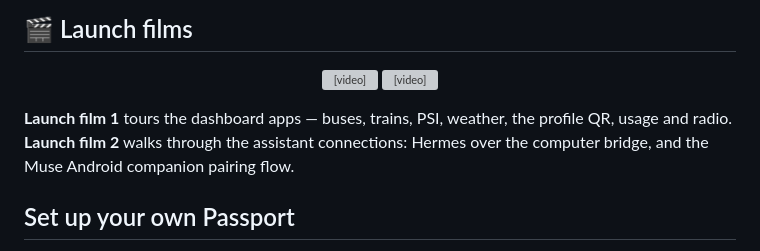
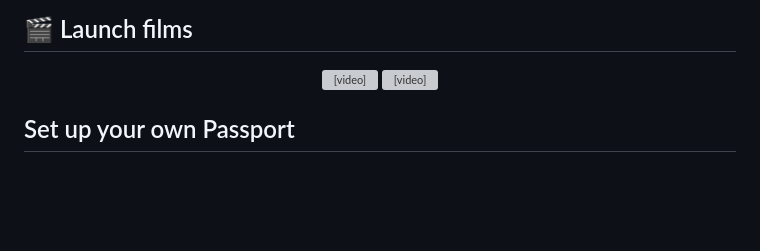
Before and after one commit to benczb/esp32-uncle, a Markdown page: README.md, the part around the change. GitHub-like rendering; blank space fills up the shorter version; grey boxes are pictures that could not be loaded.

Commit message:
docs(readme): show launch films without descriptive text

```diff
--- a/README.md
+++ b/README.md
@@ -22,11 +22,6 @@
   <video src="assets/media/launch-film-1.mp4" width="480" controls></video>
   <video src="assets/media/launch-film-2.mp4" width="480" controls></video>
 </p>
-
-**Launch film 1** tours the dashboard apps — buses, trains, PSI, weather, the
-profile QR, usage and radio. **Launch film 2** walks through the assistant
-connections: Hermes over the computer bridge, and the Muse Android companion
-pairing flow.
 
 ## Set up your own Passport
 
```
Also changed, not shown: README.zh_CN.md (+0 -2 lines).
